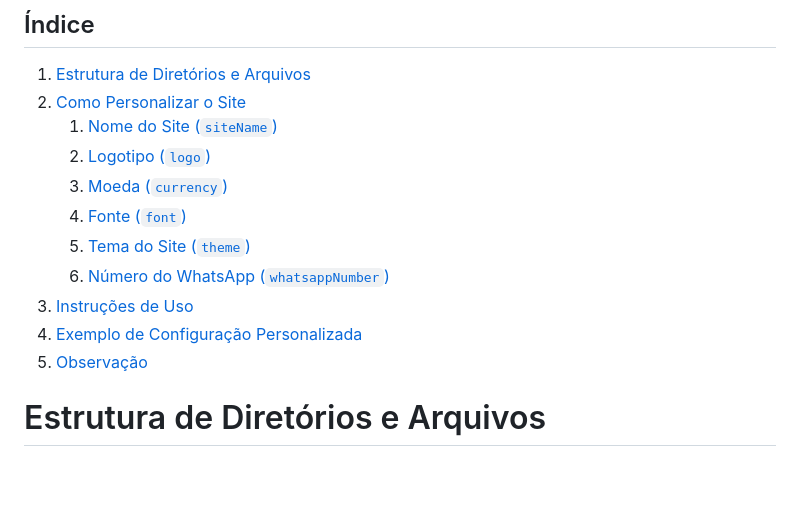
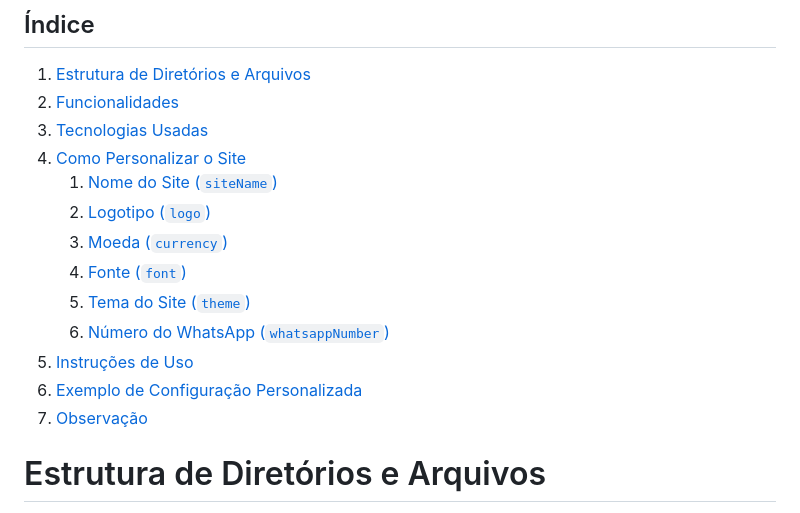
Before and after one commit to DiocelioJunior/LOJA, a Markdown page: README.md, the part around the change printed below. GitHub-like rendering; blank space fills up the shorter version.

```diff
--- a/README.md
+++ b/README.md
@@ -17,16 +17,18 @@ Além disso, a estrutura bem definida dos arquivos e pastas garante que o projet
 ## Índice
 
 1. [Estrutura de Diretórios e Arquivos](#Estrutura-de-Diretórios-e-Arquivos)
-2. [Como Personalizar o Site](#como-personalizar-o-site)
+2. [Funcionalidades](#Funcionalidades)
+3. [Tecnologias Usadas](#Tecnologias-Usadas)
+4. [Como Personalizar o Site](#como-personalizar-o-site)
     1. [Nome do Site (`siteName`)](#nome-do-site-sitename)
     2. [Logotipo (`logo`)](#logotipo-logo)
     3. [Moeda (`currency`)](#moeda-currency)
     4. [Fonte (`font`)](#fonte-font)
     5. [Tema do Site (`theme`)](#tema-do-site-theme)
     6. [Número do WhatsApp (`whatsappNumber`)](#numero-do-whatsapp-whatsappnumber)
-3. [Instruções de Uso](#instrucoes-de-uso)
-4. [Exemplo de Configuração Personalizada](#exemplo-de-configuracao-personalizada)
-5. [Observação](#observacao)
+5. [Instruções de Uso](#instrucoes-de-uso)
+6. [Exemplo de Configuração Personalizada](#exemplo-de-configuracao-personalizada)
+7. [Observação](#observacao)
 
 
 # Estrutura de Diretórios e Arquivos
```
Also changed, not shown: other parts of README.md (+22 -0 lines).
